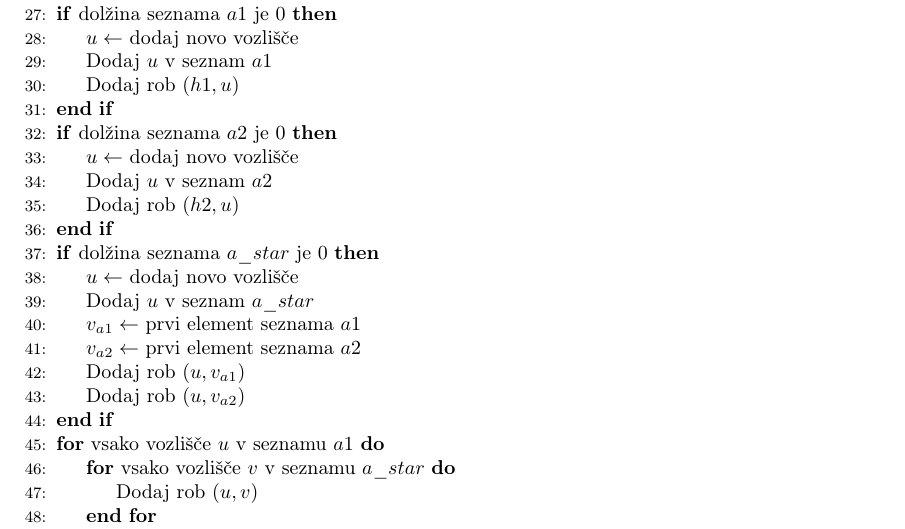
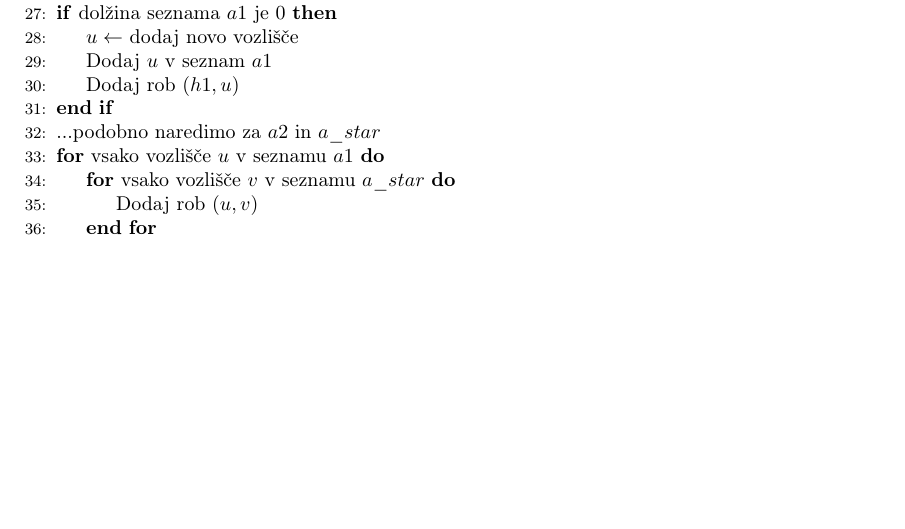
Before and after one commit to matickremzar/Graphs-of-type-SB-and-domination-on-their-cartesian-products-, a LaTeX document (Poročilo.tex): part of page 6 of 8, cut so that both start at the same text, the shorter picture padded with empty space. Compiled offline with pdfLaTeX.

Commit message:
Še ena olepšava

```diff
--- a/Poročilo.tex
+++ b/Poročilo.tex
@@ -244,19 +244,7 @@ Tukaj je več možnih idej, kako implementirati metodo, ki bi zgenerirala naklju
         \State Dodaj $u$ v seznam $a1$
         \State Dodaj rob $(h1, u)$
     \EndIf
-    \If {dolžina seznama $a2$ je 0}
-        \State $u \gets$ dodaj novo vozlišče
-        \State Dodaj $u$ v seznam $a2$
-        \State Dodaj rob $(h2, u)$
-    \EndIf
-    \If {dolžina seznama $a\_star$ je 0}
-        \State $u \gets$ dodaj novo vozlišče
-        \State Dodaj $u$ v seznam $a\_star$
-        \State $v_{a1} \gets$ prvi element seznama $a1$
-        \State $v_{a2} \gets$ prvi element seznama $a2$
-        \State Dodaj rob $(u, v_{a1})$
-        \State Dodaj rob $(u, v_{a2})$
-    \EndIf
+    \State ...podobno naredimo za $a2$ in $a\_star$
     \For {vsako vozlišče $u$ v seznamu $a1$}
         \For {vsako vozlišče $v$ v seznamu $a\_star$}
             \State Dodaj rob $(u, v)$
```
Also changed, not shown: Poročilo.pdf.
